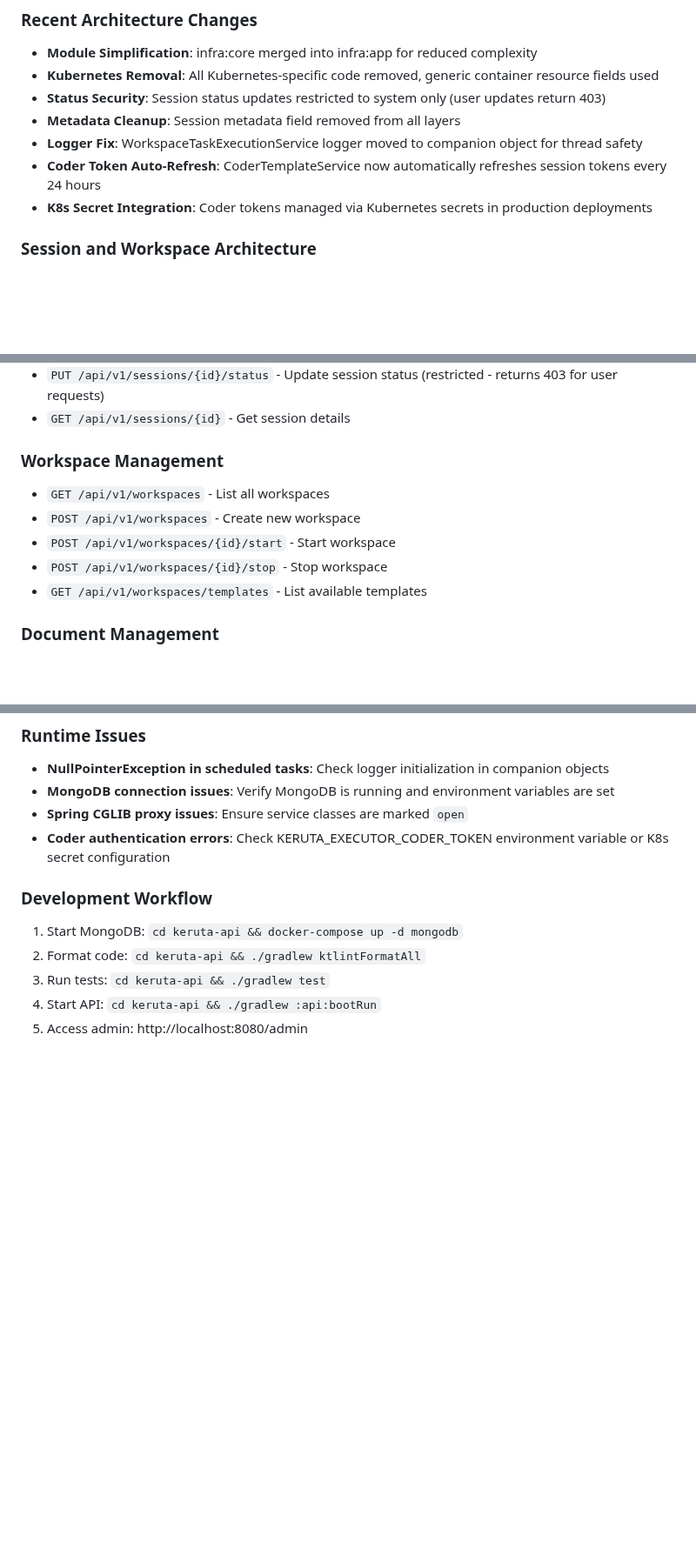
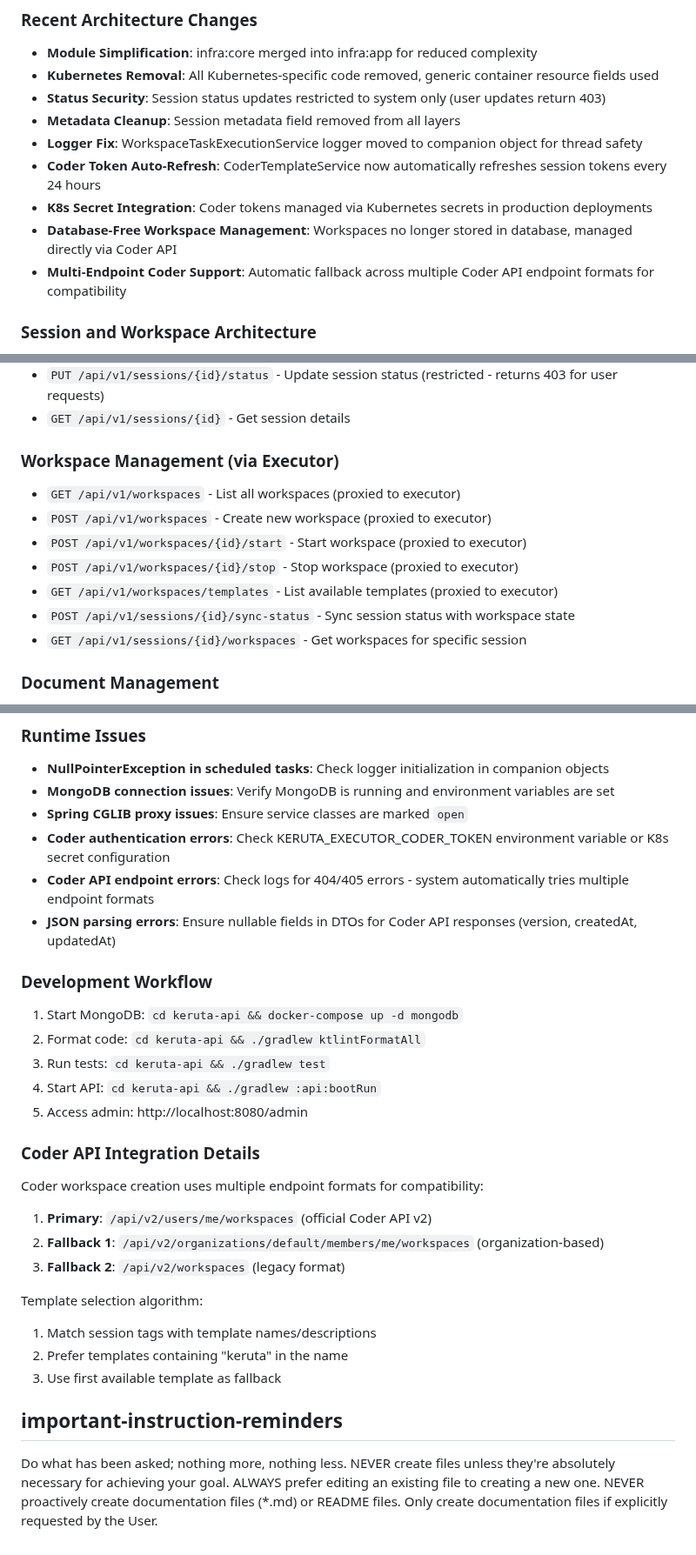
Before and after one commit to kigawa-net/keruta, a Markdown page: CLAUDE.md, 3 parts joined by grey strips. Shown at 87% size. Rendered like a GitHub page; blank space fills up the shorter version.

Commit message:
"Session-Workspace同期APIのドキュメント追加とワークスペース自動作成処理をsync-statusエンドポイントに統合"

```diff
--- a/CLAUDE.md
+++ b/CLAUDE.md
@@ -181,6 +181,8 @@ The Keruta Executor communicates with the Spring Boot API using HTTP:
 - **Logger Fix**: WorkspaceTaskExecutionService logger moved to companion object for thread safety
 - **Coder Token Auto-Refresh**: CoderTemplateService now automatically refreshes session tokens every 24 hours
 - **K8s Secret Integration**: Coder tokens managed via Kubernetes secrets in production deployments
+- **Database-Free Workspace Management**: Workspaces no longer stored in database, managed directly via Coder API
+- **Multi-Endpoint Coder Support**: Automatic fallback across multiple Coder API endpoint formats for compatibility
 
 ### Session and Workspace Architecture
 - **1:1 Session-Workspace Relationship** - Each session has exactly one associated workspace
@@ -229,12 +232,14 @@ In Kubernetes deployments, tokens are stored in secrets and mounted as environme
 - `PUT /api/v1/sessions/{id}/status` - Update session status (restricted - returns 403 for user requests)
 - `GET /api/v1/sessions/{id}` - Get session details
 
-### Workspace Management
-- `GET /api/v1/workspaces` - List all workspaces
-- `POST /api/v1/workspaces` - Create new workspace
-- `POST /api/v1/workspaces/{id}/start` - Start workspace
-- `POST /api/v1/workspaces/{id}/stop` - Stop workspace
-- `GET /api/v1/workspaces/templates` - List available templates
+### Workspace Management (via Executor)
+- `GET /api/v1/workspaces` - List all workspaces (proxied to executor)
+- `POST /api/v1/workspaces` - Create new workspace (proxied to executor)
+- `POST /api/v1/workspaces/{id}/start` - Start workspace (proxied to executor)
+- `POST /api/v1/workspaces/{id}/stop` - Stop workspace (proxied to executor)
+- `GET /api/v1/workspaces/templates` - List available templates (proxied to executor)
+- `POST /api/v1/sessions/{id}/sync-status` - Sync session status with workspace state
+- `GET /api/v1/sessions/{id}/workspaces` - Get workspaces for specific session
 
 ### Document Management
 - `GET /api/v1/documents` - List all documents
@@ -323,6 +328,8 @@ In Kubernetes deployments, tokens are stored in secrets and mounted as environme
 - **MongoDB connection issues**: Verify MongoDB is running and environment variables are set
 - **Spring CGLIB proxy issues**: Ensure service classes are marked `open`
 - **Coder authentication errors**: Check KERUTA_EXECUTOR_CODER_TOKEN environment variable or K8s secret configuration
+- **Coder API endpoint errors**: Check logs for 404/405 errors - system automatically tries multiple endpoint formats
+- **JSON parsing errors**: Ensure nullable fields in DTOs for Coder API responses (version, createdAt, updatedAt)
 
 ### Development Workflow
 1. Start MongoDB: `cd keruta-api && docker-compose up -d mongodb`
@@ -330,3 +337,20 @@ In Kubernetes deployments, tokens are stored in secrets and mounted as environme
 3. Run tests: `cd keruta-api && ./gradlew test`
 4. Start API: `cd keruta-api && ./gradlew :api:bootRun`
 5. Access admin: http://localhost:8080/admin
+
+### Coder API Integration Details
+Coder workspace creation uses multiple endpoint formats for compatibility:
+1. **Primary**: `/api/v2/users/me/workspaces` (official Coder API v2)
+2. **Fallback 1**: `/api/v2/organizations/default/members/me/workspaces` (organization-based)
+3. **Fallback 2**: `/api/v2/workspaces` (legacy format)
+
+Template selection algorithm:
+1. Match session tags with template names/descriptions
+2. Prefer templates containing "keruta" in the name
+3. Use first available template as fallback
+
+## important-instruction-reminders
+Do what has been asked; nothing more, nothing less.
+NEVER create files unless they're absolutely necessary for achieving your goal.
+ALWAYS prefer editing an existing file to creating a new one.
+NEVER proactively create documentation files (*.md) or README files. Only create documentation files if explicitly requested by the User.
```
Also changed, not shown: other parts of CLAUDE.md (+1 -0 lines).
